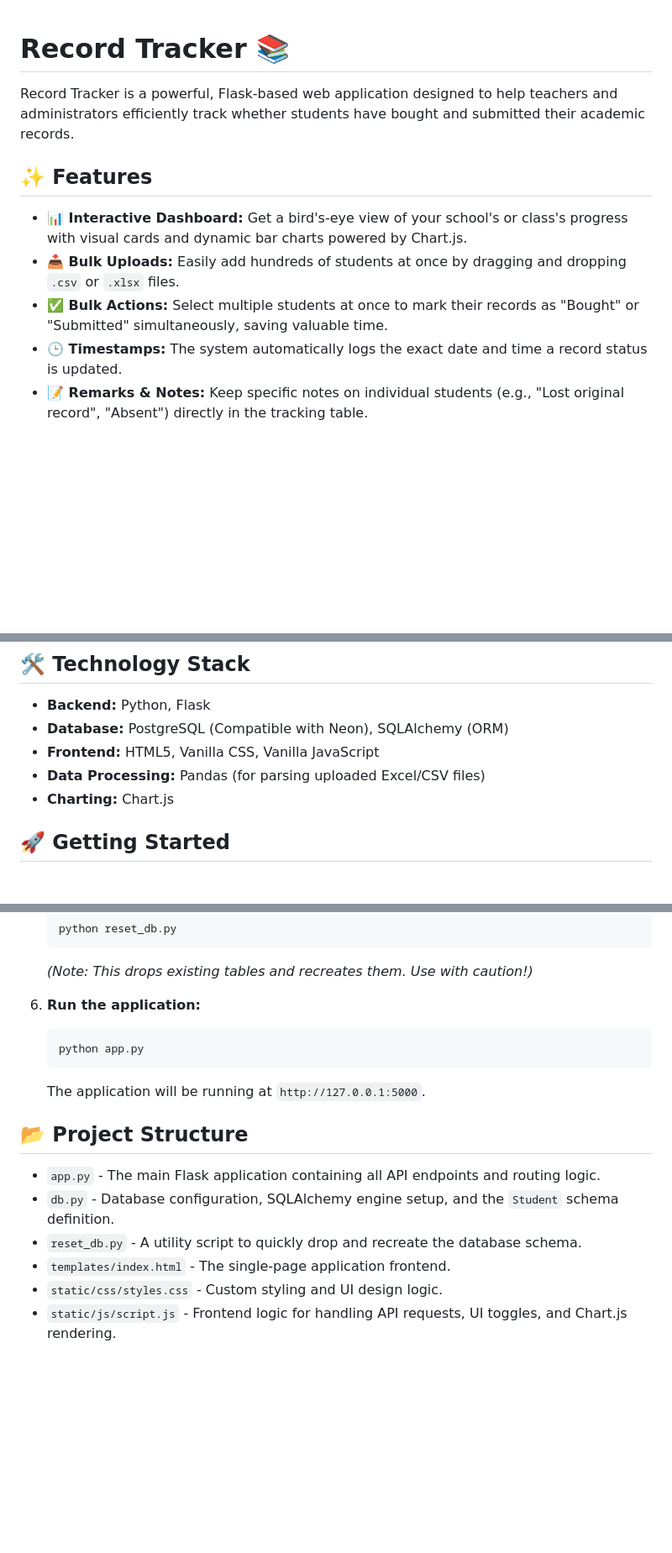
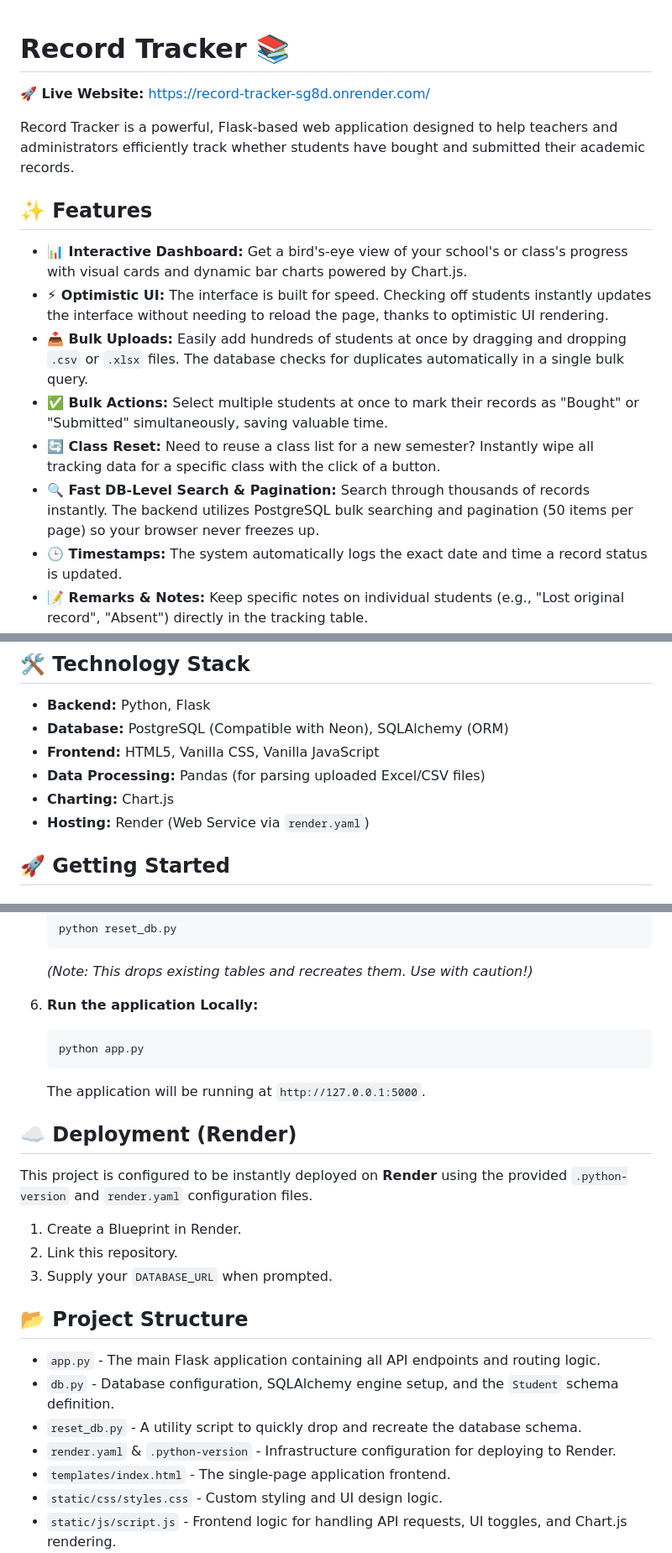
Before and after one commit to Ysaibhanu99/Record_tracker, a Markdown page: README.md, 3 parts joined by grey strips. Shown at 84% size. Drawn GitHub-style; blank space fills up the shorter version.

Commit message:
Update README with live URL and latest features

````diff
--- a/README.md
+++ b/README.md
@@ -1,12 +1,17 @@
 # Record Tracker 📚
+
+**🚀 Live Website:** [https://record-tracker-sg8d.onrender.com/](https://record-tracker-sg8d.onrender.com/)
 
 Record Tracker is a powerful, Flask-based web application designed to help teachers and administrators efficiently track whether students have bought and submitted their academic records.
 
 ## ✨ Features
 
 - **📊 Interactive Dashboard:** Get a bird's-eye view of your school's or class's progress with visual cards and dynamic bar charts powered by Chart.js.
-- **📥 Bulk Uploads:** Easily add hundreds of students at once by dragging and dropping `.csv` or `.xlsx` files.
+- **⚡ Optimistic UI:** The interface is built for speed. Checking off students instantly updates the interface without needing to reload the page, thanks to optimistic UI rendering.
+- **📥 Bulk Uploads:** Easily add hundreds of students at once by dragging and dropping `.csv` or `.xlsx` files. The database checks for duplicates automatically in a single bulk query.
 - **✅ Bulk Actions:** Select multiple students at once to mark their records as "Bought" or "Submitted" simultaneously, saving valuable time.
+- **🔄 Class Reset:** Need to reuse a class list for a new semester? Instantly wipe all tracking data for a specific class with the click of a button.
+- **🔍 Fast DB-Level Search & Pagination:** Search through thousands of records instantly. The backend utilizes PostgreSQL bulk searching and pagination (50 items per page) so your browser never freezes up.
 - **🕒 Timestamps:** The system automatically logs the exact date and time a record status is updated.
 - **📝 Remarks & Notes:** Keep specific notes on individual students (e.g., "Lost original record", "Absent") directly in the tracking table.
 - **📤 Export to CSV:** Search, filter, and instantly download specific lists of students as a `.csv` file.
@@ -18,6 +23,7 @@ Record Tracker is a powerful, Flask-based web application designed to help teach
 - **Frontend:** HTML5, Vanilla CSS, Vanilla JavaScript
 - **Data Processing:** Pandas (for parsing uploaded Excel/CSV files)
 - **Charting:** Chart.js
+- **Hosting:** Render (Web Service via `render.yaml`)
 
 ## 🚀 Getting Started
 
@@ -56,17 +62,25 @@ Make sure you have Python installed. You will also need a PostgreSQL database UR
    ```
    *(Note: This drops existing tables and recreates them. Use with caution!)*
 
-6. **Run the application:**
+6. **Run the application Locally:**
    ```bash
    python app.py
    ```
    The application will be running at `http://127.0.0.1:5000`.
+
+## ☁️ Deployment (Render)
+
+This project is configured to be instantly deployed on **Render** using the provided `.python-version` and `render.yaml` configuration files.
+1. Create a Blueprint in Render.
+2. Link this repository.
+3. Supply your `DATABASE_URL` when prompted.
 
 ## 📂 Project Structure
 
 - `app.py` - The main Flask application containing all API endpoints and routing logic.
 - `db.py` - Database configuration, SQLAlchemy engine setup, and the `Student` schema definition.
 - `reset_db.py` - A utility script to quickly drop and recreate the database schema.
+- `render.yaml` & `.python-version` - Infrastructure configuration for deploying to Render.
 - `templates/index.html` - The single-page application frontend.
 - `static/css/styles.css` - Custom styling and UI design logic.
 - `static/js/script.js` - Frontend logic for handling API requests, UI toggles, and Chart.js rendering.
````
